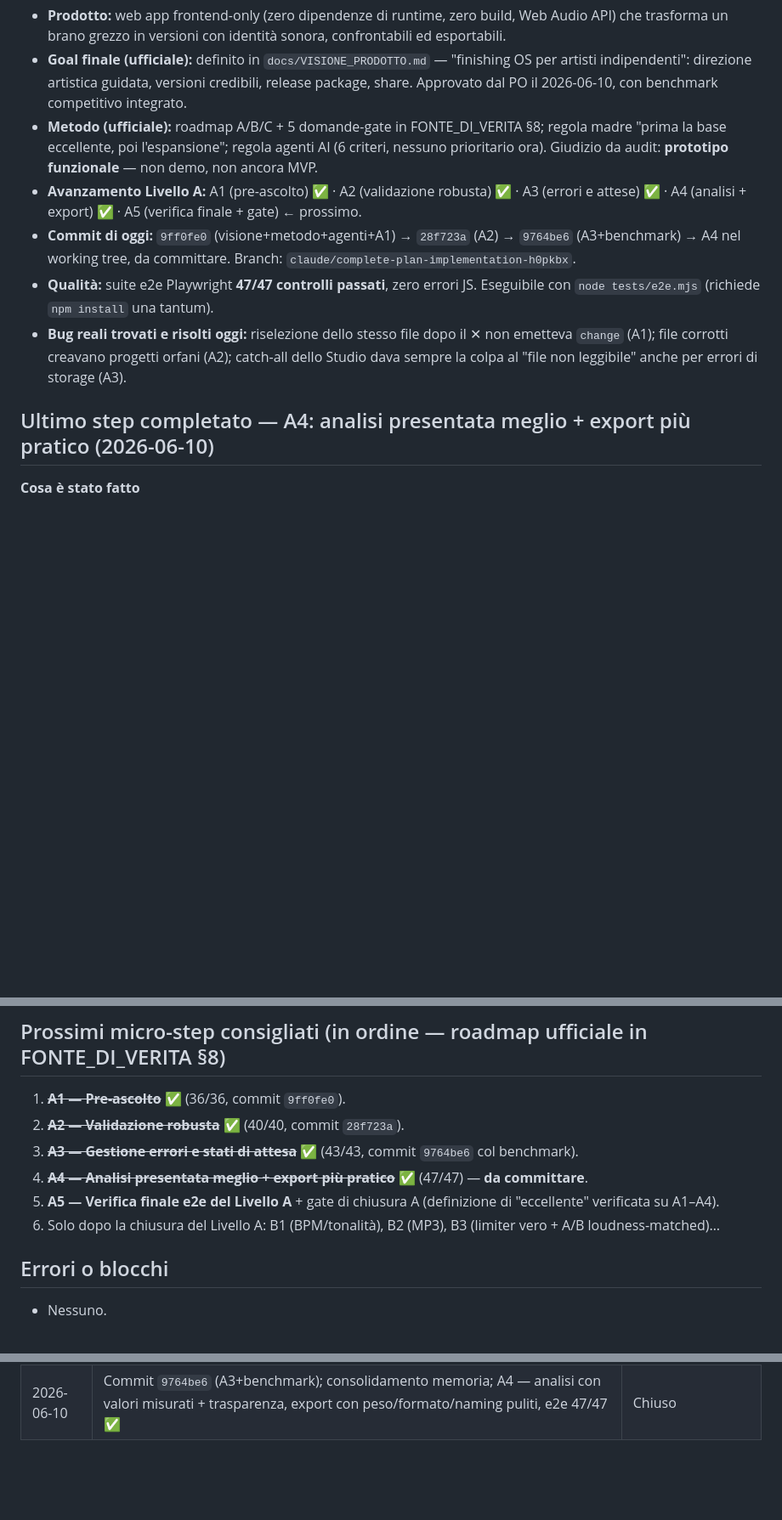
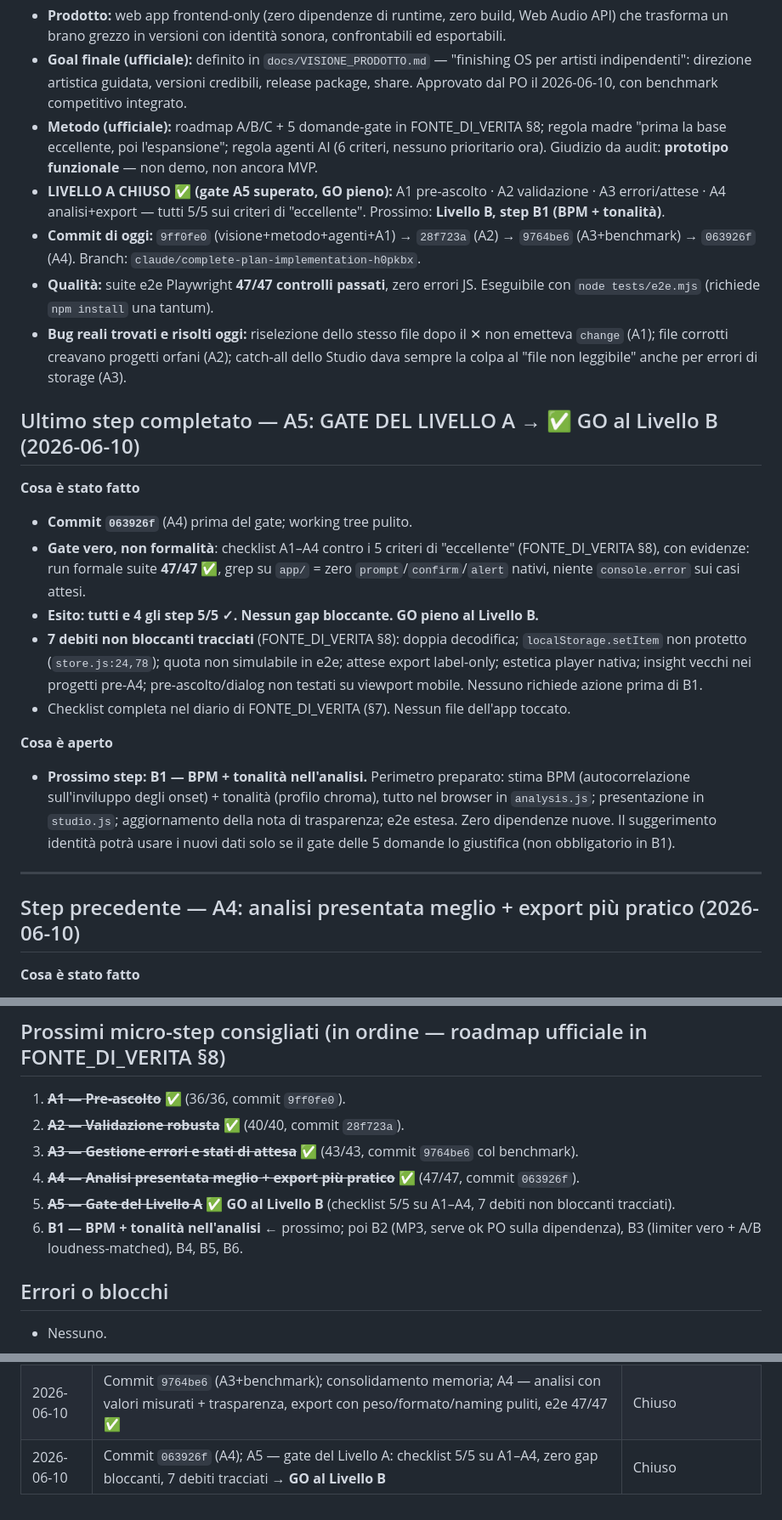
Before and after one commit to Daniloflex596/automazioni, a Markdown page: ai-sonic-director/PROJECT_RECAP.md, 3 parts joined by grey strips. Shown at 85% size. Rendered like a GitHub page; blank space fills up the shorter version.

```diff
--- a/ai-sonic-director/PROJECT_RECAP.md
+++ b/ai-sonic-director/PROJECT_RECAP.md
@@ -18,18 +18,41 @@
 - **Metodo (ufficiale):** roadmap A/B/C + 5 domande-gate in FONTE_DI_VERITA §8; regola madre
   "prima la base eccellente, poi l'espansione"; regola agenti AI (6 criteri, nessuno
   prioritario ora). Giudizio da audit: **prototipo funzionale** — non demo, non ancora MVP.
-- **Avanzamento Livello A:** A1 (pre-ascolto) ✅ · A2 (validazione robusta) ✅ ·
-  A3 (errori e attese) ✅ · A4 (analisi + export) ✅ · A5 (verifica finale + gate) ← prossimo.
+- **LIVELLO A CHIUSO ✅ (gate A5 superato, GO pieno):** A1 pre-ascolto · A2 validazione ·
+  A3 errori/attese · A4 analisi+export — tutti 5/5 sui criteri di "eccellente".
+  Prossimo: **Livello B, step B1 (BPM + tonalità)**.
 - **Commit di oggi:** `9ff0fe0` (visione+metodo+agenti+A1) → `28f723a` (A2) →
-  `9764be6` (A3+benchmark) → A4 nel working tree, da committare.
-  Branch: `claude/complete-plan-implementation-h0pkbx`.
+  `9764be6` (A3+benchmark) → `063926f` (A4). Branch: `claude/complete-plan-implementation-h0pkbx`.
 - **Qualità:** suite e2e Playwright **47/47 controlli passati**, zero errori JS.
   Eseguibile con `node tests/e2e.mjs` (richiede `npm install` una tantum).
 - **Bug reali trovati e risolti oggi:** riselezione dello stesso file dopo il ✕ non emetteva
   `change` (A1); file corrotti creavano progetti orfani (A2); catch-all dello Studio dava
   sempre la colpa al "file non leggibile" anche per errori di storage (A3).
 
-## Ultimo step completato — A4: analisi presentata meglio + export più pratico (2026-06-10)
+## Ultimo step completato — A5: GATE DEL LIVELLO A → ✅ GO al Livello B (2026-06-10)
+
+**Cosa è stato fatto**
+- **Commit `063926f`** (A4) prima del gate; working tree pulito.
+- **Gate vero, non formalità**: checklist A1–A4 contro i 5 criteri di "eccellente"
+  (FONTE_DI_VERITA §8), con evidenze: run formale suite **47/47 ✅**, grep su `app/` =
+  zero `prompt`/`confirm`/`alert` nativi, niente `console.error` sui casi attesi.
+- **Esito: tutti e 4 gli step 5/5 ✓. Nessun gap bloccante. GO pieno al Livello B.**
+- **7 debiti non bloccanti tracciati** (FONTE_DI_VERITA §8): doppia decodifica;
+  `localStorage.setItem` non protetto (`store.js:24,78`); quota non simulabile in e2e;
+  attese export label-only; estetica player nativa; insight vecchi nei progetti pre-A4;
+  pre-ascolto/dialog non testati su viewport mobile. Nessuno richiede azione prima di B1.
+- Checklist completa nel diario di FONTE_DI_VERITA (§7). Nessun file dell'app toccato.
+
+**Cosa è aperto**
+- **Prossimo step: B1 — BPM + tonalità nell'analisi.** Perimetro preparato: stima BPM
+  (autocorrelazione sull'inviluppo degli onset) + tonalità (profilo chroma), tutto nel
+  browser in `analysis.js`; presentazione in `studio.js`; aggiornamento della nota di
+  trasparenza; e2e estesa. Zero dipendenze nuove. Il suggerimento identità potrà usare i
+  nuovi dati solo se il gate delle 5 domande lo giustifica (non obbligatorio in B1).
+
+---
+
+## Step precedente — A4: analisi presentata meglio + export più pratico (2026-06-10)
 
 **Cosa è stato fatto**
 - **Commit `9764be6`** (A3 + benchmark) prima di aprire lo step; memoria consolidata.
@@ -209,11 +232,11 @@
 1. ~~**A1 — Pre-ascolto**~~ ✅ (36/36, commit `9ff0fe0`).
 2. ~~**A2 — Validazione robusta**~~ ✅ (40/40, commit `28f723a`).
 3. ~~**A3 — Gestione errori e stati di attesa**~~ ✅ (43/43, commit `9764be6` col benchmark).
-4. ~~**A4 — Analisi presentata meglio + export più pratico**~~ ✅ (47/47) — **da committare**.
-5. **A5 — Verifica finale e2e del Livello A** + gate di chiusura A (definizione di
-   "eccellente" verificata su A1–A4).
-6. Solo dopo la chiusura del Livello A: B1 (BPM/tonalità), B2 (MP3), B3 (limiter vero +
-   A/B loudness-matched)…
+4. ~~**A4 — Analisi presentata meglio + export più pratico**~~ ✅ (47/47, commit `063926f`).
+5. ~~**A5 — Gate del Livello A**~~ ✅ **GO al Livello B** (checklist 5/5 su A1–A4,
+   7 debiti non bloccanti tracciati).
+6. **B1 — BPM + tonalità nell'analisi** ← prossimo; poi B2 (MP3, serve ok PO sulla
+   dipendenza), B3 (limiter vero + A/B loudness-matched), B4, B5, B6.
 
 ## Errori o blocchi
 
@@ -239,3 +262,4 @@
 | 2026-06-10 | Commit `9ff0fe0` (visione + metodo + agenti + A1); A2 — validazione robusta (.opus, decodifica pre-creazione, rollback anti-orfani), e2e 40/40 ✅ | Chiuso |
 | 2026-06-10 | Commit `28f723a` (A2); benchmark competitivo nella visione (+ A/B loudness-matched in B3); A3 — errori e attese (dialog app, quota, errori Studio distinti), e2e 43/43 ✅ | Chiuso |
 | 2026-06-10 | Commit `9764be6` (A3+benchmark); consolidamento memoria; A4 — analisi con valori misurati + trasparenza, export con peso/formato/naming puliti, e2e 47/47 ✅ | Chiuso |
+| 2026-06-10 | Commit `063926f` (A4); A5 — gate del Livello A: checklist 5/5 su A1–A4, zero gap bloccanti, 7 debiti tracciati → **GO al Livello B** | Chiuso |
```
Also changed, not shown: ai-sonic-director/docs/FONTE_DI_VERITA.md (+14 -4 lines).
